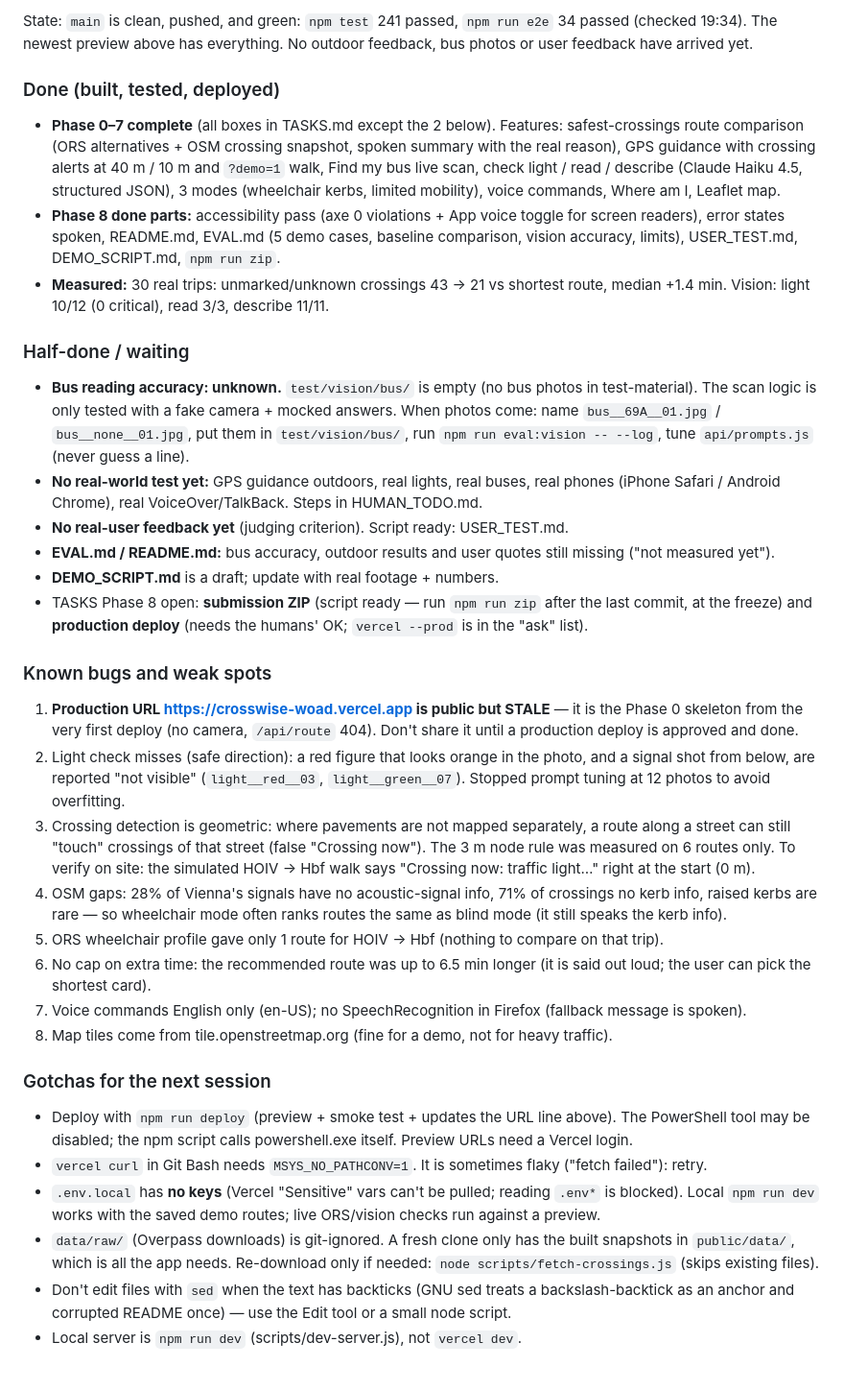
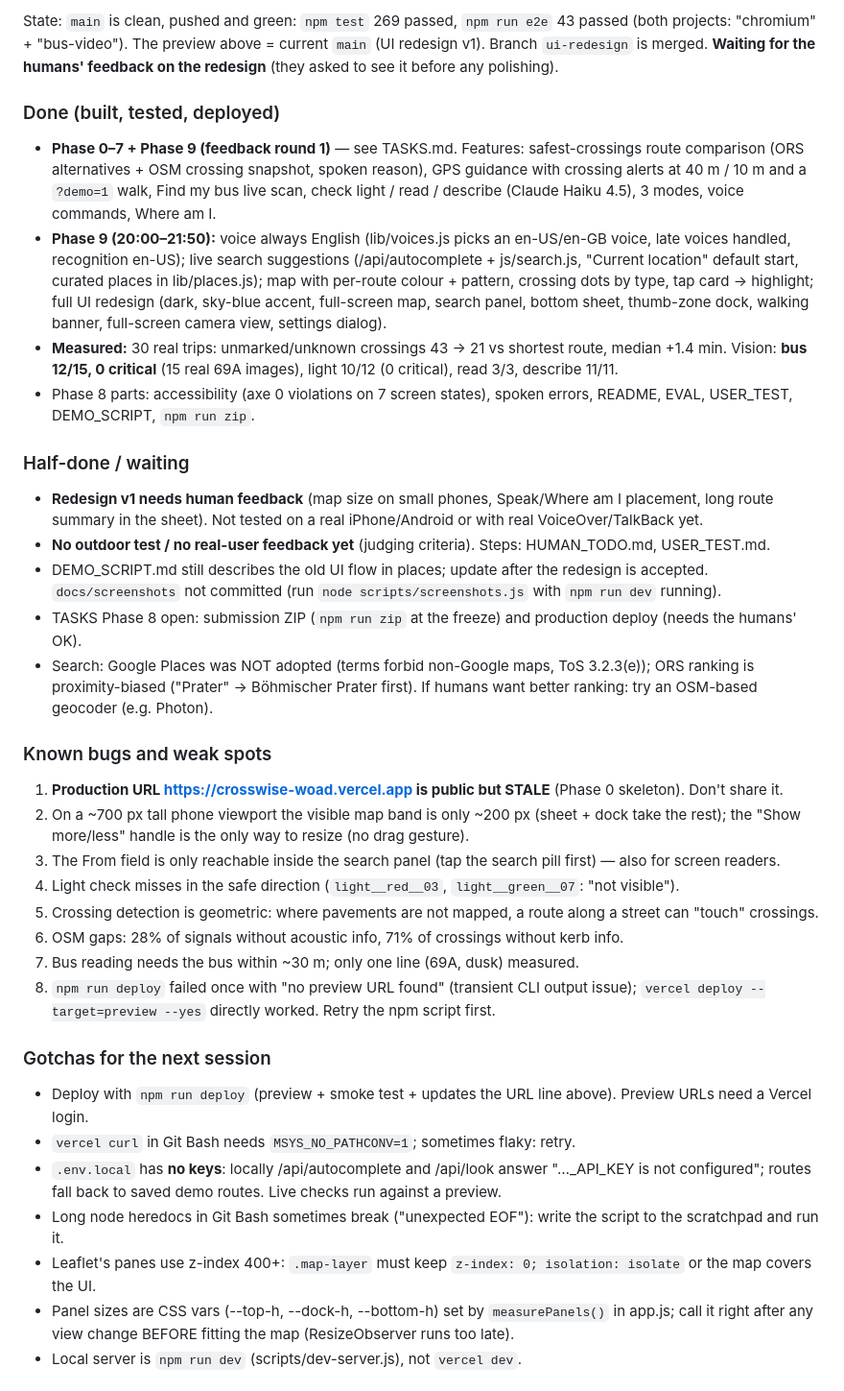
Before and after one commit to ardapkr/crosswise, a Markdown page: PROGRESS.md, the part around one of its changes. Shown at 96% size. GitHub-like rendering.

Commit message:
PROGRESS: handover for a fresh session (done, half-done, known bugs, next 3 tasks)
Co-Authored-By: Claude Opus 5.5 <noreply@anthropic.com>

```diff
--- a/PROGRESS.md
+++ b/PROGRESS.md
@@ -6,56 +6,53 @@
 
-State: `main` is clean, pushed, and green: `npm test` 241 passed, `npm run e2e` 34 passed (checked 19:34).
-The newest preview above has everything. No outdoor feedback, bus photos or user feedback have arrived yet.
+State: `main` is clean, pushed and green: `npm test` 269 passed, `npm run e2e` 43 passed (both projects:
+"chromium" + "bus-video"). The preview above = current `main` (UI redesign v1). Branch `ui-redesign` is merged.
+**Waiting for the humans' feedback on the redesign** (they asked to see it before any polishing).
 
 ### Done (built, tested, deployed)
-- **Phase 0–7 complete** (all boxes in TASKS.md except the 2 below). Features: safest-crossings route comparison
-  (ORS alternatives + OSM crossing snapshot, spoken summary with the real reason), GPS guidance with crossing alerts
-  at 40 m / 10 m and `?demo=1` walk, Find my bus live scan, check light / read / describe (Claude Haiku 4.5,
-  structured JSON), 3 modes (wheelchair kerbs, limited mobility), voice commands, Where am I, Leaflet map.
-- **Phase 8 done parts:** accessibility pass (axe 0 violations + App voice toggle for screen readers), error states
-  spoken, README.md, EVAL.md (5 demo cases, baseline comparison, vision accuracy, limits), USER_TEST.md,
-  DEMO_SCRIPT.md, `npm run zip`.
+- **Phase 0–7 + Phase 9 (feedback round 1)** — see TASKS.md. Features: safest-crossings route comparison (ORS
+  alternatives + OSM crossing snapshot, spoken reason), GPS guidance with crossing alerts at 40 m / 10 m and a
+  `?demo=1` walk, Find my bus live scan, check light / read / describe (Claude Haiku 4.5), 3 modes, voice
+  commands, Where am I.
+- **Phase 9 (20:00–21:50):** voice always English (lib/voices.js picks an en-US/en-GB voice, late voices handled,
+  recognition en-US); live search suggestions (/api/autocomplete + js/search.js, "Current location" default start,
+  curated places in lib/places.js); map with per-route colour + pattern, crossing dots by type, tap card → highlight;
+  full UI redesign (dark, sky-blue accent, full-screen map, search panel, bottom sheet, thumb-zone dock, walking
+  banner, full-screen camera view, settings dialog).
 - **Measured:** 30 real trips: unmarked/unknown crossings 43 → 21 vs shortest route, median +1.4 min. Vision:
-  light 10/12 (0 critical), read 3/3, describe 11/11.
+  **bus 12/15, 0 critical** (15 real 69A images), light 10/12 (0 critical), read 3/3, describe 11/11.
+- Phase 8 parts: accessibility (axe 0 violations on 7 screen states), spoken errors, README, EVAL, USER_TEST,
+  DEMO_SCRIPT, `npm run zip`.
 
 ### Half-done / waiting
-- **Bus reading accuracy: unknown.** `test/vision/bus/` is empty (no bus photos in test-material). The scan logic is
-  only tested with a fake camera + mocked answers. When photos come: name `bus__69A__01.jpg` / `bus__none__01.jpg`,
-  put them in `test/vision/bus/`, run `npm run eval:vision -- --log`, tune `api/prompts.js` (never guess a line).
-- **No real-world test yet:** GPS guidance outdoors, real lights, real buses, real phones (iPhone Safari / Android
-  Chrome), real VoiceOver/TalkBack. Steps in HUMAN_TODO.md.
-- **No real-user feedback yet** (judging criterion). Script ready: USER_TEST.md.
-- **EVAL.md / README.md:** bus accuracy, outdoor results and user quotes still missing ("not measured yet").
-- **DEMO_SCRIPT.md** is a draft; update with real footage + numbers.
-- TASKS Phase 8 open: **submission ZIP** (script ready — run `npm run zip` after the last commit, at the freeze) and
-  **production deploy** (needs the humans' OK; `vercel --prod` is in the "ask" list).
+- **Redesign v1 needs human feedback** (map size on small phones, Speak/Where am I placement, long route summary in
+  the sheet). Not tested on a real iPhone/Android or with real VoiceOver/TalkBack yet.
+- **No outdoor test / no real-user feedback yet** (judging criteria). Steps: HUMAN_TODO.md, USER_TEST.md.
+- DEMO_SCRIPT.md still describes the old UI flow in places; update after the redesign is accepted.
+  `docs/screenshots` not committed (run `node scripts/screenshots.js` with `npm run dev` running).
+- TASKS Phase 8 open: submission ZIP (`npm run zip` at the freeze) and production deploy (needs the humans' OK).
+- Search: Google Places was NOT adopted (terms forbid non-Google maps, ToS 3.2.3(e)); ORS ranking is proximity-biased
+  ("Prater" → Böhmischer Prater first). If humans want better ranking: try an OSM-based geocoder (e.g. Photon).
 
 ### Known bugs and weak spots
-1. **Production URL https://crosswise-woad.vercel.app is public but STALE** — it is the Phase 0 skeleton from the
-   very first deploy (no camera, `/api/route` 404). Don't share it until a production deploy is approved and done.
-2. Light check misses (safe direction): a red figure that looks orange in the photo, and a signal shot from below,
-   are reported "not visible" (`light__red__03`, `light__green__07`). Stopped prompt tuning at 12 photos to avoid
-   overfitting.
-3. Crossing detection is geometric: where pavements are not mapped separately, a route along a street can still
-   "touch" crossings of that street (false "Crossing now"). The 3 m node rule was measured on 6 routes only.
-   To verify on site: the simulated HOIV → Hbf walk says "Crossing now: traffic light…" right at the start (0 m).
-4. OSM gaps: 28% of Vienna's signals have no acoustic-signal info, 71% of crossings no kerb info, raised kerbs are
-   rare — so wheelchair mode often ranks routes the same as blind mode (it still speaks the kerb info).
-5. ORS wheelchair profile gave only 1 route for HOIV → Hbf (nothing to compare on that trip).
-6. No cap on extra time: the recommended route was up to 6.5 min longer (it is said out loud; the user can pick
-   the shortest card).
-7. Voice commands English only (en-US); no SpeechRecognition in Firefox (fallback message is spoken).
-8. Map tiles come from tile.openstreetmap.org (fine for a demo, not for heavy traffic).
+1. **Production URL https://crosswise-woad.vercel.app is public but STALE** (Phase 0 skeleton). Don't share it.
+2. On a ~700 px tall phone viewport the visible map band is only ~200 px (sheet + dock take the rest); the
+   "Show more/less" handle is the only way to resize (no drag gesture).
+3. The From field is only reachable inside the search panel (tap the search pill first) — also for screen readers.
+4. Light check misses in the safe direction (`light__red__03`, `light__green__07`: "not visible").
+5. Crossing detection is geometric: where pavements are not mapped, a route along a street can "touch" crossings.
+6. OSM gaps: 28% of signals without acoustic info, 71% of crossings without kerb info.
+7. Bus reading needs the bus within ~30 m; only one line (69A, dusk) measured.
+8. `npm run deploy` failed once with "no preview URL found" (transient CLI output issue); `vercel deploy
+   --target=preview --yes` directly worked. Retry the npm script first.
 
 ### Gotchas for the next session
-- Deploy with `npm run deploy` (preview + smoke test + updates the URL line above). The PowerShell tool may be
-  disabled; the npm script calls powershell.exe itself. Preview URLs need a Vercel login.
-- `vercel curl` in Git Bash needs `MSYS_NO_PATHCONV=1`. It is sometimes flaky ("fetch failed"): retry.
-- `.env.local` has **no keys** (Vercel "Sensitive" vars can't be pulled; reading `.env*` is blocked). Local
-  `npm run dev` works with the saved demo routes; live ORS/vision checks run against a preview.
-- `data/raw/` (Overpass downloads) is git-ignored. A fresh clone only has the built snapshots in `public/data/`,
-  which is all the app needs. Re-download only if needed: `node scripts/fetch-crossings.js` (skips existing files).
-- Don't edit files with `sed` when the text has backticks (GNU sed treats a backslash-backtick as an anchor and
-  corrupted README once) — use the Edit tool or a small node script.
+- Deploy with `npm run deploy` (preview + smoke test + updates the URL line above). Preview URLs need a Vercel login.
+- `vercel curl` in Git Bash needs `MSYS_NO_PATHCONV=1`; sometimes flaky: retry.
+- `.env.local` has **no keys**: locally /api/autocomplete and /api/look answer "…_API_KEY is not configured";
+  routes fall back to saved demo routes. Live checks run against a preview.
+- Long node heredocs in Git Bash sometimes break ("unexpected EOF"): write the script to the scratchpad and run it.
+- Leaflet's panes use z-index 400+: `.map-layer` must keep `z-index: 0; isolation: isolate` or the map covers the UI.
+- Panel sizes are CSS vars (--top-h, --dock-h, --bottom-h) set by `measurePanels()` in app.js; call it right after
+  any view change BEFORE fitting the map (ResizeObserver runs too late).
 - Local server is `npm run dev` (scripts/dev-server.js), not `vercel dev`.
 
```
Also changed, not shown: other parts of PROGRESS.md (+5 -6 lines).
